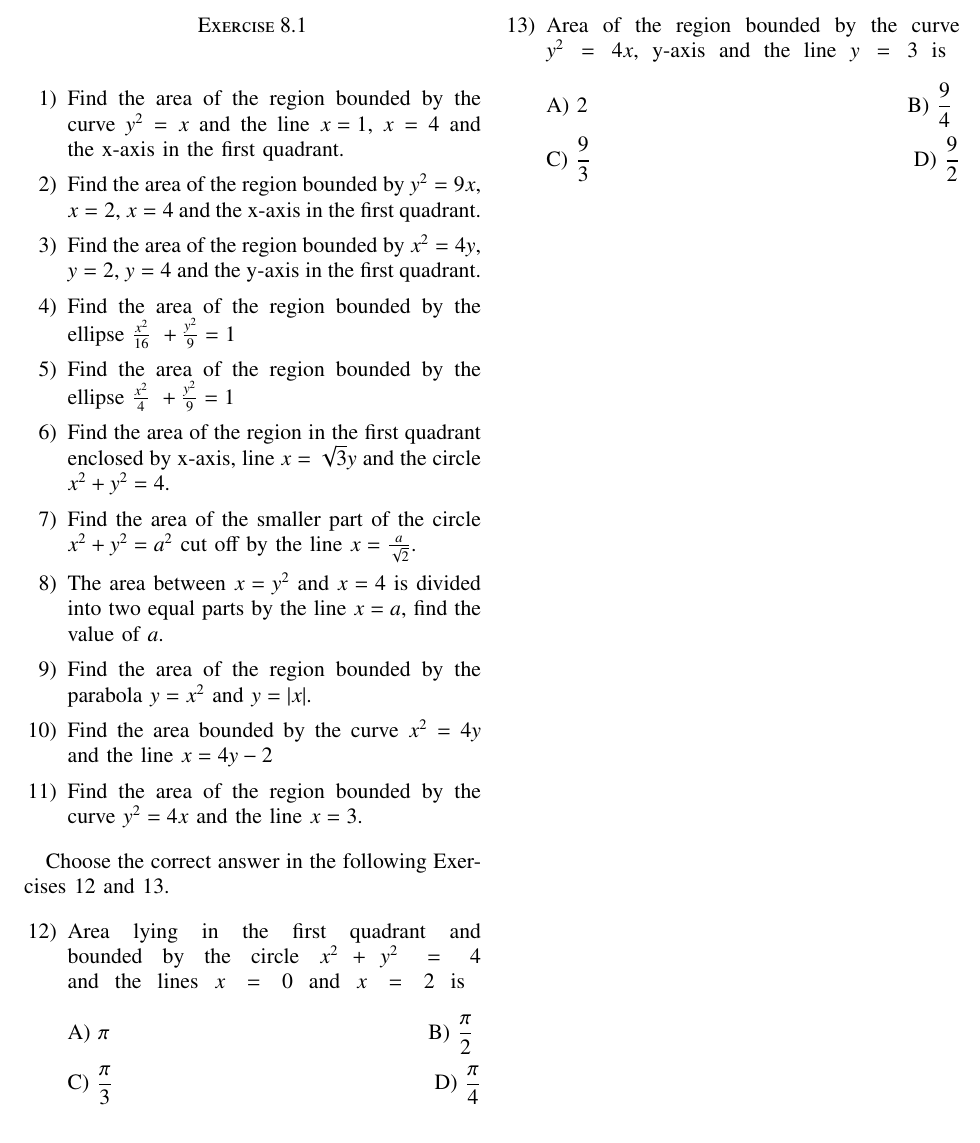
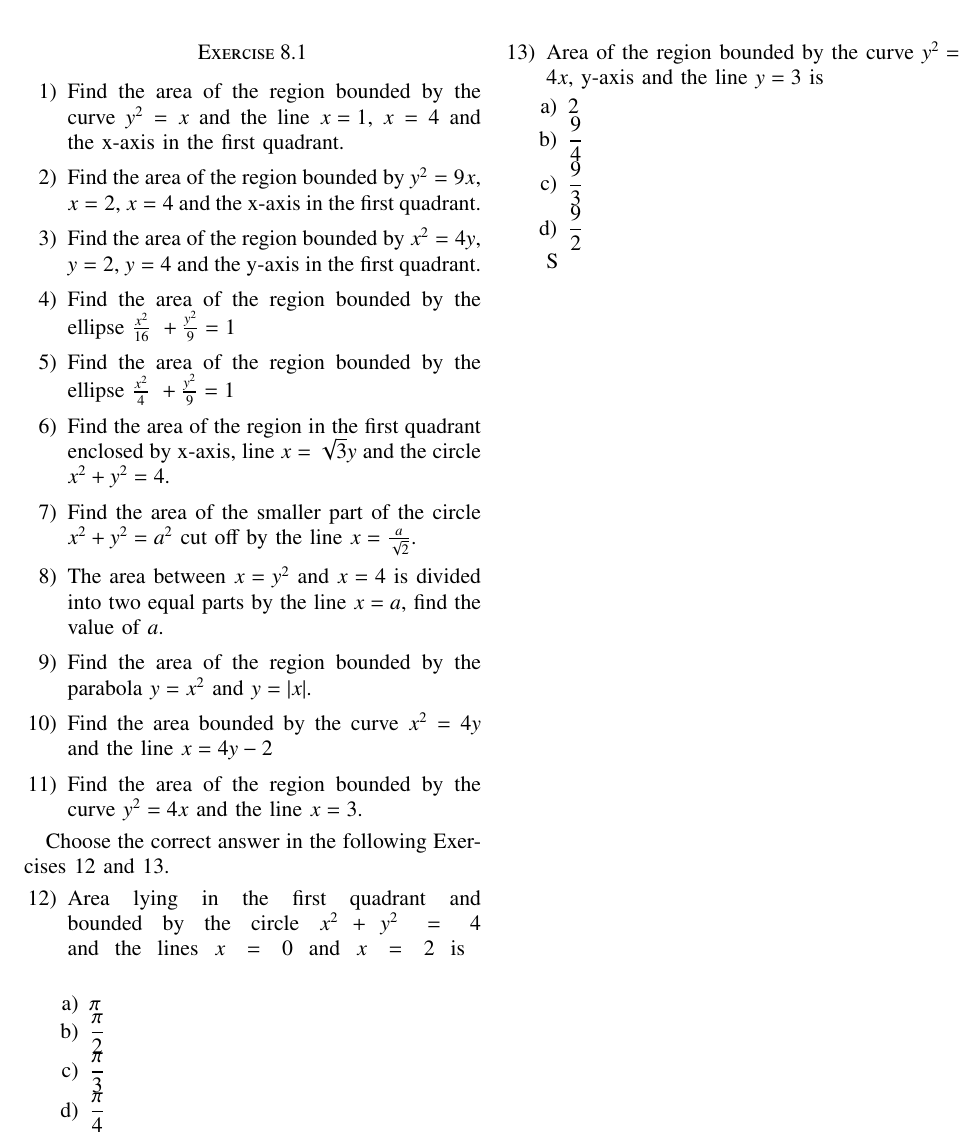
Before and after one commit to Lokesh8203/EE2802---Machine-learning, a LaTeX paper (12.8.1/main.tex): part of the page, cut so that both start at the same text. Compiled offline with pdfLaTeX.

Commit message:
Updated latex 12.8.1

```diff
--- a/12.8.1/main.tex
+++ b/12.8.1/main.tex
@@ -137,14 +137,24 @@ first quadrant.
 
 Choose the correct answer in the following   Exercises 12 and 13.
 \begin{enumerate} [resume]
-\item Area lying in the first quadrant and bounded by the circle ${x}^2 + {y}^2 = 4$ and the lines ${x} = 0$ and ${x} = 2$ is \break \break
-A) $\pi$  \hfill B) $\dfrac{\pi}{2}$    \break\break
-C) $\dfrac{\pi}{3}$  \hfill D) $\dfrac{\pi}{4}$
+\item Area lying in the first quadrant and bounded by the circle ${x}^2 + {y}^2 = 4$ and the lines ${x} = 0$ and ${x} = 2$ is \break
 
-\break
-\item Area of the region bounded by the curve ${y}^2 = 4{x}$, y-axis and the line ${y} = 3$ is \break\break
-A) $2$  \hfill B) $\dfrac{9}{4}$    \break\break
-C) $\dfrac{9}{3}$  \hfill D) $\dfrac{9}{2}$
+\begin{enumerate}
+\item $\pi$
+\item $\dfrac{\pi}{2}$
+\item $\dfrac{\pi}{3}$
+\item $\dfrac{\pi}{4}$
+\end{enumerate}
+
+
+\item Area of the region bounded by the curve ${y}^2 = 4{x}$, y-axis and the line ${y} = 3$ is
+
+\begin{enumerate}
+\item $2$
+\item $\dfrac{9}{4}$
+\item $\dfrac{9}{3}$
+\item $\dfrac{9}{2}$
+\end{enumerate}S
 
 \end{enumerate}
 \end{document}
```
Also changed, not shown: 12.8.1/main.pdf, 1 other file.
